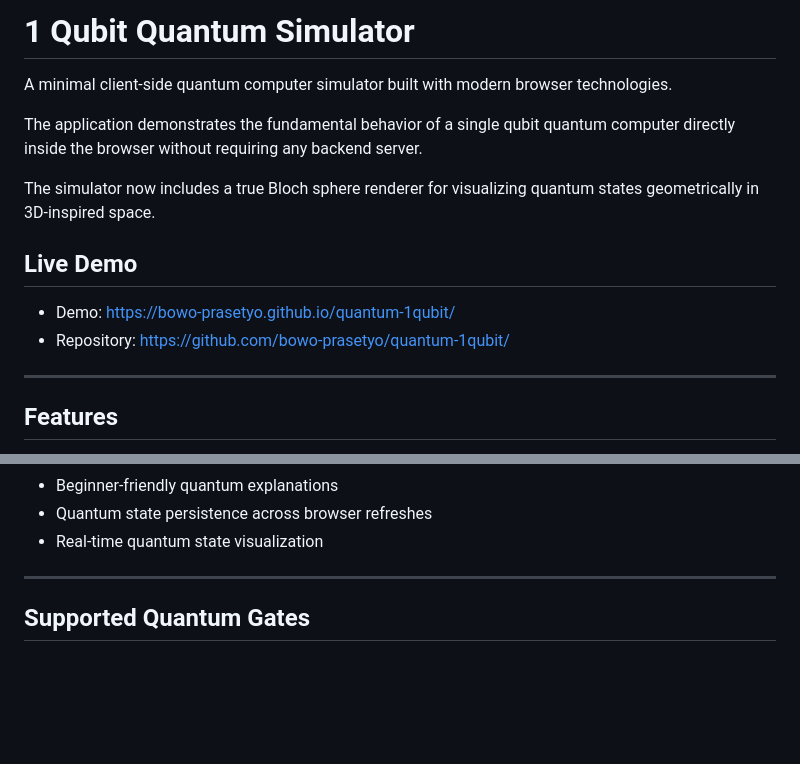
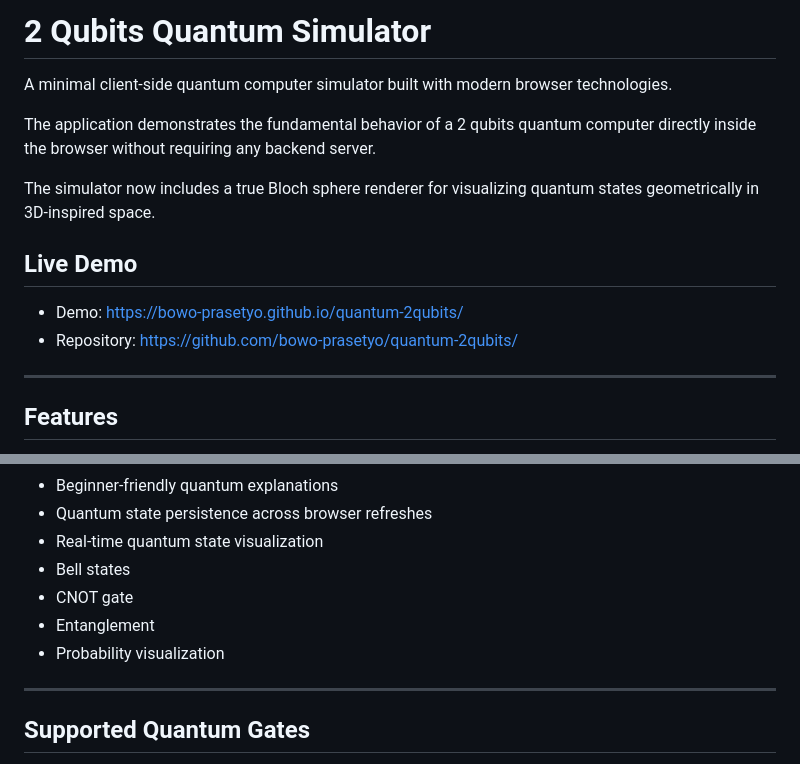
Before and after one commit to bowo-prasetyo/quantum-2qubits, a Markdown page: README.md, 2 parts joined by grey strips. Drawn GitHub-style; blank space fills up the shorter version.

```diff
--- a/README.md
+++ b/README.md
@@ -1,15 +1,15 @@
-# 1 Qubit Quantum Simulator
+# 2 Qubits Quantum Simulator
 
 A minimal client-side quantum computer simulator built with modern browser technologies.
 
-The application demonstrates the fundamental behavior of a single qubit quantum computer directly inside the browser without requiring any backend server.
+The application demonstrates the fundamental behavior of a 2 qubits quantum computer directly inside the browser without requiring any backend server.
 
 The simulator now includes a true Bloch sphere renderer for visualizing quantum states geometrically in 3D-inspired space.
 
 ## Live Demo
 
-- Demo: https://bowo-prasetyo.github.io/quantum-1qubit/
-- Repository: https://github.com/bowo-prasetyo/quantum-1qubit/
+- Demo: https://bowo-prasetyo.github.io/quantum-2qubits/
+- Repository: https://github.com/bowo-prasetyo/quantum-2qubits/
 
 ---
 
@@ -27,6 +27,11 @@ The simulator now includes a true Bloch sphere renderer for visualizing quantum
 - Beginner-friendly quantum explanations
 - Quantum state persistence across browser refreshes
 - Real-time quantum state visualization
+- Bell states
+- CNOT gate
+- Entanglement
+- Probability visualization
+
 
 ---
 
```
